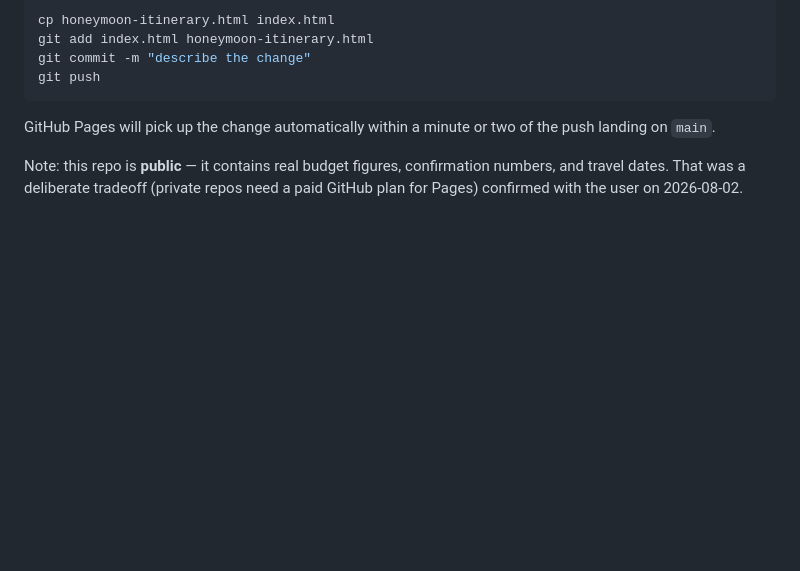
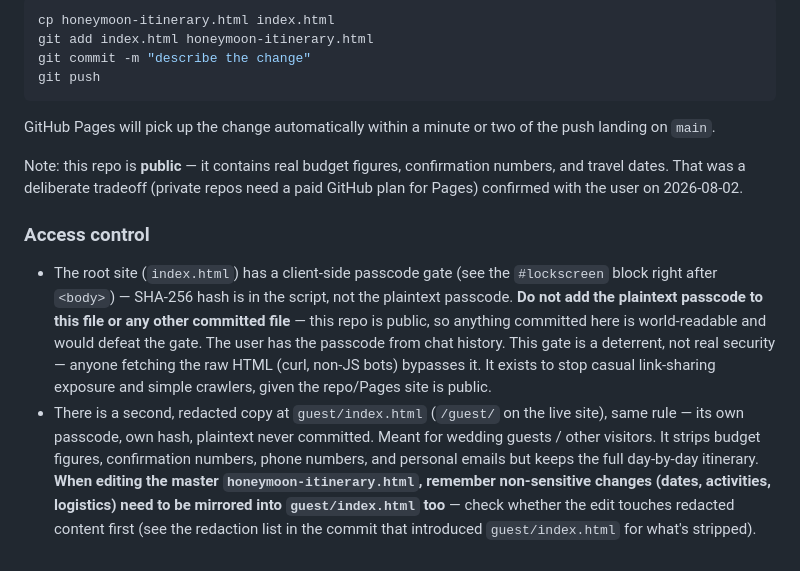
Before and after one commit to simcockethan-hub/honeymoon, a Markdown page: CLAUDE.md, the part around the change. Rendered like a GitHub page; blank space fills up the shorter version.

Commit message:
Document passcode gates in CLAUDE.md (hashes only, no plaintext)

```diff
--- a/CLAUDE.md
+++ b/CLAUDE.md
@@ -90,3 +90,27 @@ Note: this repo is **public** — it contains real budget figures,
 confirmation numbers, and travel dates. That was a deliberate tradeoff
 (private repos need a paid GitHub plan for Pages) confirmed with the
 user on 2026-08-02.
+
+### Access control
+
+- The root site (`index.html`) has a client-side passcode gate (see the
+  `#lockscreen` block right after `<body>`) — SHA-256 hash is in the
+  script, not the plaintext passcode. **Do not add the plaintext
+  passcode to this file or any other committed file** — this repo is
+  public, so anything committed here is world-readable and would
+  defeat the gate. The user has the passcode from chat history.
+  This gate is a deterrent, not real security — anyone fetching the
+  raw HTML (curl, non-JS bots) bypasses it. It exists to stop casual
+  link-sharing exposure and simple crawlers, given the repo/Pages site
+  is public.
+- There is a second, redacted copy at `guest/index.html`
+  (`/guest/` on the live site), same rule — its own passcode, own
+  hash, plaintext never committed. Meant for wedding guests / other
+  visitors. It strips budget figures,
+  confirmation numbers, phone numbers, and personal emails but keeps
+  the full day-by-day itinerary. **When editing the master
+  `honeymoon-itinerary.html`, remember non-sensitive changes (dates,
+  activities, logistics) need to be mirrored into `guest/index.html`
+  too** — check whether the edit touches redacted content first (see
+  the redaction list in the commit that introduced `guest/index.html`
+  for what's stripped).
```
